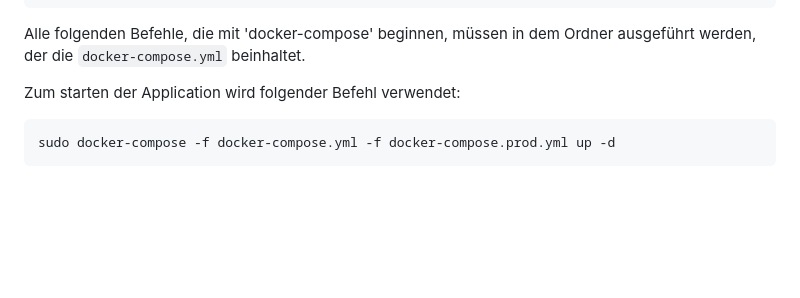
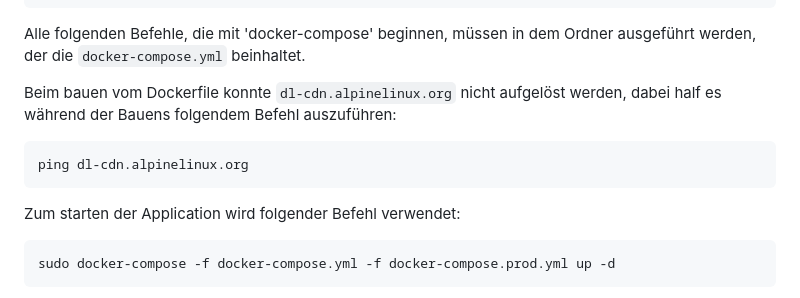
Before and after one commit to binsim/postmelder, a Markdown page: README.md, the part around the change. Drawn GitHub-style; blank space fills up the shorter version.

Commit message:
Fehler bei Bau des Dockerfiles durch `ping` gelöst

````diff
--- a/README.md
+++ b/README.md
@@ -30,6 +30,12 @@ sudo apt-get install docker-ce docker-ce-cli containerd.io docker-buildx-plugin
 ```
 
 Alle folgenden Befehle, die mit 'docker-compose' beginnen, müssen in dem Ordner ausgeführt werden, der die `docker-compose.yml` beinhaltet.
+
+Beim bauen vom Dockerfile konnte `dl-cdn.alpinelinux.org` nicht aufgelöst werden, dabei half es während der Bauens folgendem Befehl auszuführen:
+
+```bash
+ping dl-cdn.alpinelinux.org
+```
 
 Zum starten der Application wird folgender Befehl verwendet:
 
````
